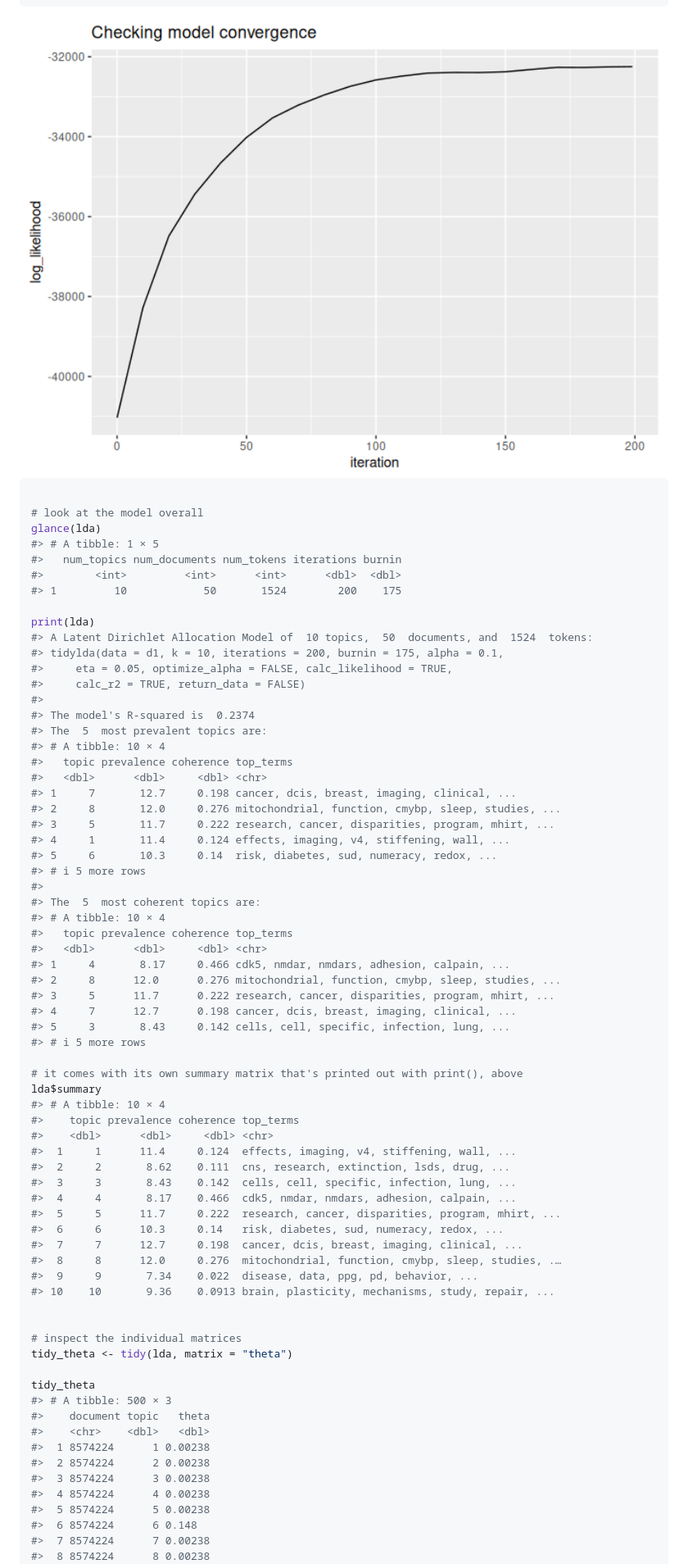
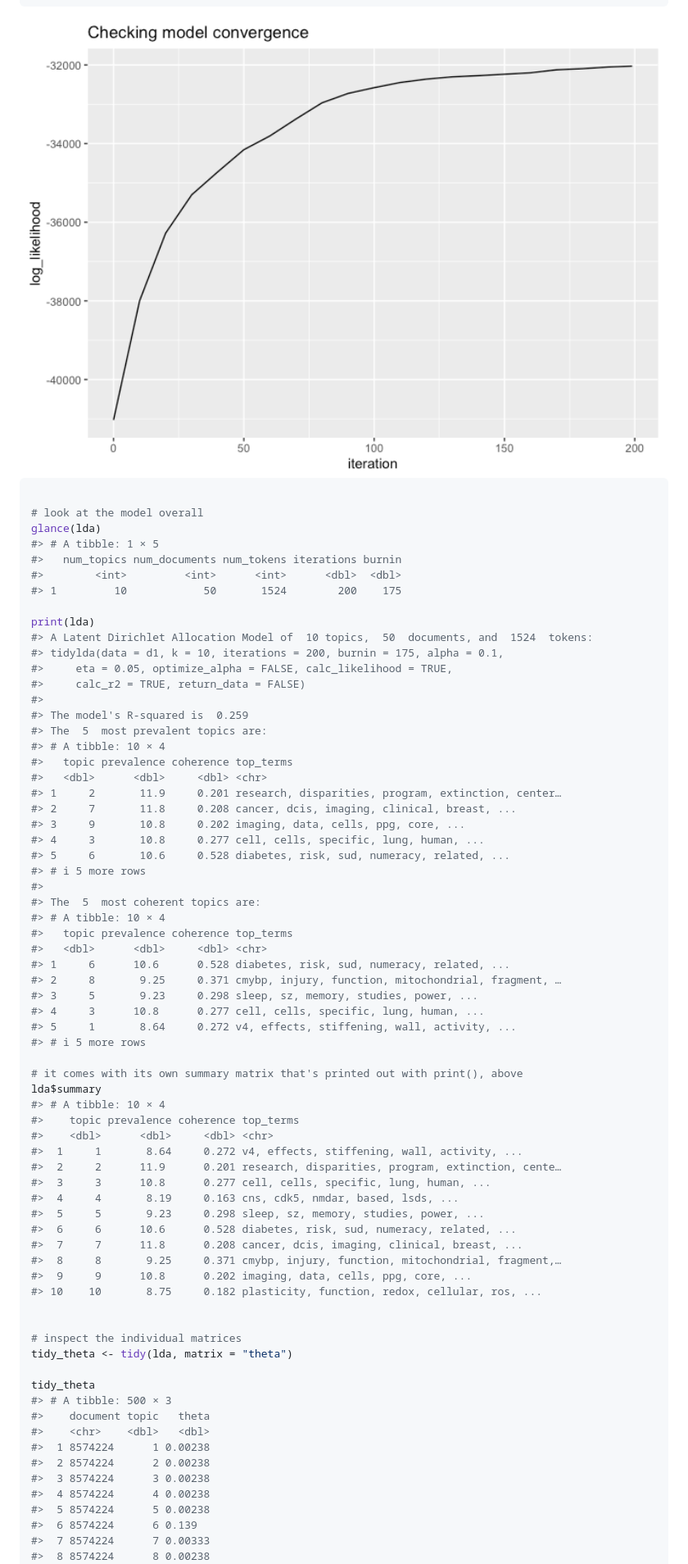
Before and after one commit to TommyJones/tidylda, a Markdown page: README.md, the part around one of its changes. Shown at 82% size. GitHub-like rendering; pictures changed too: man/figures/README-example-1.png.

Commit message:
some updates to readme

```diff
--- a/README.md
+++ b/README.md
@@ -177,27 +177,27 @@ print(lda)
 #>     eta = 0.05, optimize_alpha = FALSE, calc_likelihood = TRUE,
 #>     calc_r2 = TRUE, return_data = FALSE)
 #>
-#> The model's R-squared is  0.2374
+#> The model's R-squared is  0.259
 #> The  5  most prevalent topics are:
 #> # A tibble: 10 × 4
 #>   topic prevalence coherence top_terms
 #>   <dbl>      <dbl>     <dbl> <chr>
-#> 1     7       12.7     0.198 cancer, dcis, breast, imaging, clinical, ...
-#> 2     8       12.0     0.276 mitochondrial, function, cmybp, sleep, studies, ...
-#> 3     5       11.7     0.222 research, cancer, disparities, program, mhirt, ...
-#> 4     1       11.4     0.124 effects, imaging, v4, stiffening, wall, ...
-#> 5     6       10.3     0.14  risk, diabetes, sud, numeracy, redox, ...
+#> 1     2       11.9     0.201 research, disparities, program, extinction, center…
+#> 2     7       11.8     0.208 cancer, dcis, imaging, clinical, breast, ...
+#> 3     9       10.8     0.202 imaging, data, cells, ppg, core, ...
+#> 4     3       10.8     0.277 cell, cells, specific, lung, human, ...
+#> 5     6       10.6     0.528 diabetes, risk, sud, numeracy, related, ...
 #> # ℹ 5 more rows
 #>
 #> The  5  most coherent topics are:
 #> # A tibble: 10 × 4
 #>   topic prevalence coherence top_terms
 #>   <dbl>      <dbl>     <dbl> <chr>
-#> 1     4       8.17     0.466 cdk5, nmdar, nmdars, adhesion, calpain, ...
-#> 2     8      12.0      0.276 mitochondrial, function, cmybp, sleep, studies, ...
-#> 3     5      11.7      0.222 research, cancer, disparities, program, mhirt, ...
-#> 4     7      12.7      0.198 cancer, dcis, breast, imaging, clinical, ...
-#> 5     3       8.43     0.142 cells, cell, specific, infection, lung, ...
+#> 1     6      10.6      0.528 diabetes, risk, sud, numeracy, related, ...
+#> 2     8       9.25     0.371 cmybp, injury, function, mitochondrial, fragment, …
+#> 3     5       9.23     0.298 sleep, sz, memory, studies, power, ...
+#> 4     3      10.8      0.277 cell, cells, specific, lung, human, ...
+#> 5     1       8.64     0.272 v4, effects, stiffening, wall, activity, ...
 #> # ℹ 5 more rows
 
 # it comes with its own summary matrix that's printed out with print(), above
@@ -205,16 +205,16 @@ lda$summary
 #> # A tibble: 10 × 4
 #>    topic prevalence coherence top_terms
 #>    <dbl>      <dbl>     <dbl> <chr>
-#>  1     1      11.4     0.124  effects, imaging, v4, stiffening, wall, ...
-#>  2     2       8.62    0.111  cns, research, extinction, lsds, drug, ...
-#>  3     3       8.43    0.142  cells, cell, specific, infection, lung, ...
-#>  4     4       8.17    0.466  cdk5, nmdar, nmdars, adhesion, calpain, ...
-#>  5     5      11.7     0.222  research, cancer, disparities, program, mhirt, ...
-#>  6     6      10.3     0.14   risk, diabetes, sud, numeracy, redox, ...
-#>  7     7      12.7     0.198  cancer, dcis, breast, imaging, clinical, ...
-#>  8     8      12.0     0.276  mitochondrial, function, cmybp, sleep, studies, .…
-#>  9     9       7.34    0.022  disease, data, ppg, pd, behavior, ...
-#> 10    10       9.36    0.0913 brain, plasticity, mechanisms, study, repair, ...
+#>  1     1       8.64     0.272 v4, effects, stiffening, wall, activity, ...
+#>  2     2      11.9      0.201 research, disparities, program, extinction, cente…
+#>  3     3      10.8      0.277 cell, cells, specific, lung, human, ...
+#>  4     4       8.19     0.163 cns, cdk5, nmdar, based, lsds, ...
+#>  5     5       9.23     0.298 sleep, sz, memory, studies, power, ...
+#>  6     6      10.6      0.528 diabetes, risk, sud, numeracy, related, ...
+#>  7     7      11.8      0.208 cancer, dcis, imaging, clinical, breast, ...
+#>  8     8       9.25     0.371 cmybp, injury, function, mitochondrial, fragment,…
+#>  9     9      10.8      0.202 imaging, data, cells, ppg, core, ...
+#> 10    10       8.75     0.182 plasticity, function, redox, cellular, ros, ...
 
 
 # inspect the individual matrices
@@ -229,7 +229,7 @@ tidy_theta
 #>  3 8574224      3 0.00238
 #>  4 8574224      4 0.00238
 #>  5 8574224      5 0.00238
-#>  6 8574224      6 0.148
-#>  7 8574224      7 0.00238
+#>  6 8574224      6 0.139
+#>  7 8574224      7 0.00333
 #>  8 8574224      8 0.00238
 #>  9 8574224      9 0.00238
```
Also changed, not shown: other parts of README.md (+51 -51 lines), man/figures/README-example-2.png, man/figures/README-example-3.png, man/figures/README-example-4.png, 1 other file.
